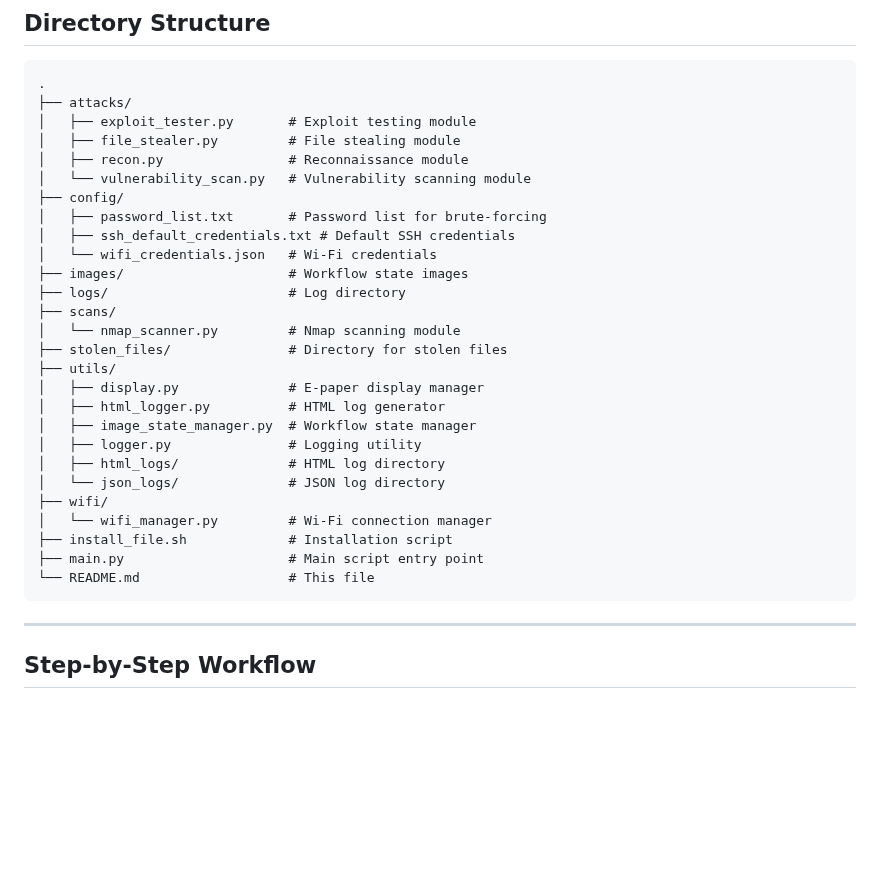
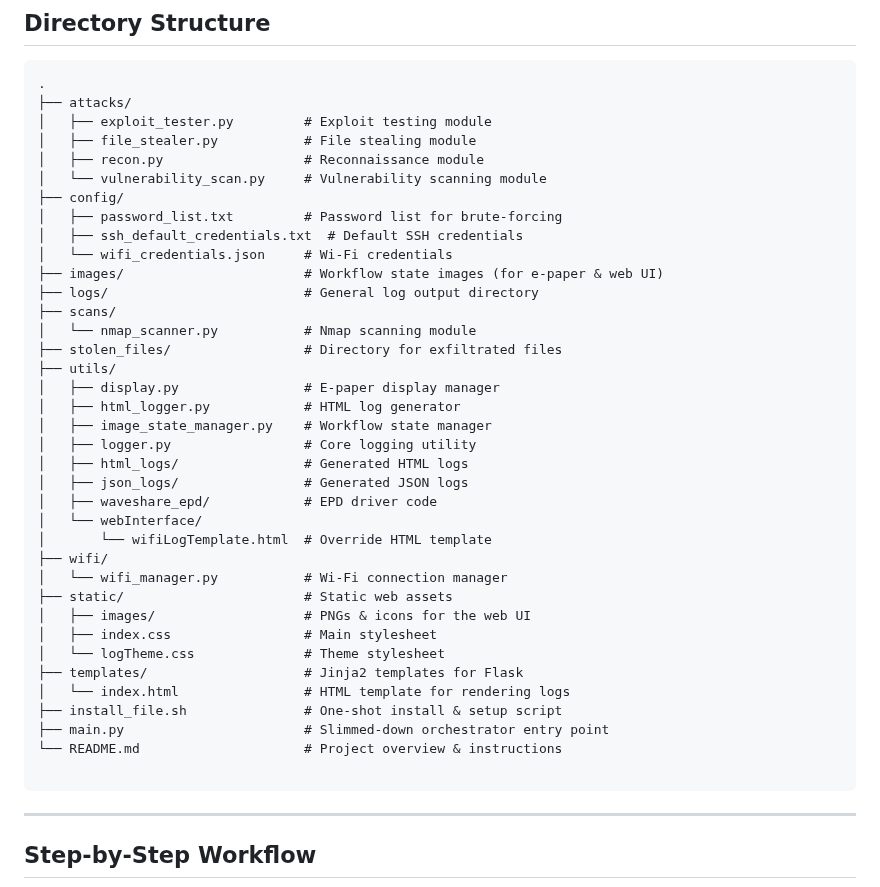
Before and after one commit to ia-usgs/Xeno, a Markdown page: README.md, the part around the change. GitHub-like rendering; blank space fills up the shorter version.

Commit message:
Update README.md
updated schema

Signed-off-by: Irvin Avitia <97401201+ia-usgs@users.noreply.github.com>

````diff
--- a/README.md
+++ b/README.md
@@ -284,31 +284,41 @@ To run the script continuously on system startup:
 ```plaintext
 .
 ├── attacks/
-│   ├── exploit_tester.py       # Exploit testing module
-│   ├── file_stealer.py         # File stealing module
-│   ├── recon.py                # Reconnaissance module
-│   └── vulnerability_scan.py   # Vulnerability scanning module
+│   ├── exploit_tester.py         # Exploit testing module
+│   ├── file_stealer.py           # File stealing module
+│   ├── recon.py                  # Reconnaissance module
+│   └── vulnerability_scan.py     # Vulnerability scanning module
 ├── config/
-│   ├── password_list.txt       # Password list for brute-forcing
-│   ├── ssh_default_credentials.txt # Default SSH credentials
-│   └── wifi_credentials.json   # Wi-Fi credentials
-├── images/                     # Workflow state images
-├── logs/                       # Log directory
+│   ├── password_list.txt         # Password list for brute-forcing
+│   ├── ssh_default_credentials.txt  # Default SSH credentials
+│   └── wifi_credentials.json     # Wi-Fi credentials
+├── images/                       # Workflow state images (for e-paper & web UI)
+├── logs/                         # General log output directory
 ├── scans/
-│   └── nmap_scanner.py         # Nmap scanning module
-├── stolen_files/               # Directory for stolen files
+│   └── nmap_scanner.py           # Nmap scanning module
+├── stolen_files/                 # Directory for exfiltrated files
 ├── utils/
-│   ├── display.py              # E-paper display manager
-│   ├── html_logger.py          # HTML log generator
-│   ├── image_state_manager.py  # Workflow state manager
-│   ├── logger.py               # Logging utility
-│   ├── html_logs/              # HTML log directory
-│   └── json_logs/              # JSON log directory
+│   ├── display.py                # E-paper display manager
+│   ├── html_logger.py            # HTML log generator
+│   ├── image_state_manager.py    # Workflow state manager
+│   ├── logger.py                 # Core logging utility
+│   ├── html_logs/                # Generated HTML logs
+│   ├── json_logs/                # Generated JSON logs
+│   ├── waveshare_epd/            # EPD driver code
+│   └── webInterface/
+│       └── wifiLogTemplate.html  # Override HTML template
 ├── wifi/
-│   └── wifi_manager.py         # Wi-Fi connection manager
-├── install_file.sh             # Installation script
-├── main.py                     # Main script entry point
-└── README.md                   # This file
+│   └── wifi_manager.py           # Wi-Fi connection manager
+├── static/                       # Static web assets
+│   ├── images/                   # PNGs & icons for the web UI
+│   ├── index.css                 # Main stylesheet
+│   └── logTheme.css              # Theme stylesheet
+├── templates/                    # Jinja2 templates for Flask
+│   └── index.html                # HTML template for rendering logs
+├── install_file.sh               # One-shot install & setup script
+├── main.py                       # Slimmed-down orchestrator entry point
+└── README.md                     # Project overview & instructions
+
 ```
 
 ---
````
